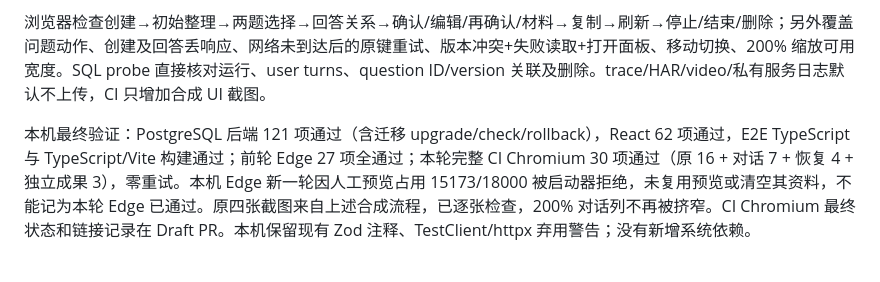
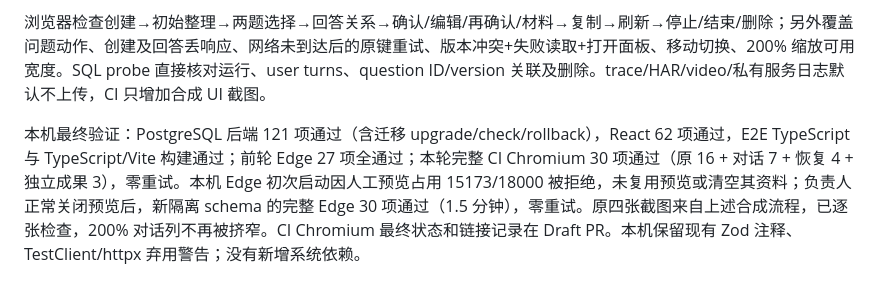
Before and after one commit to greglien282-a11y/ai-grad-job-assistant, a Markdown page: docs/M1_2B_CONVERSATION_WORKSPACE.md, the part around the change. Rendered like a GitHub page.

Commit message:
docs: record completed isolated Edge result acceptance

```diff
--- a/docs/M1_2B_CONVERSATION_WORKSPACE.md
+++ b/docs/M1_2B_CONVERSATION_WORKSPACE.md
@@ -96,7 +96,7 @@ failed/unknown/stale 的已保存回答需二次确认重新整理，复用原
 
 浏览器检查创建→初始整理→两题选择→回答关系→确认/编辑/再确认/材料→复制→刷新→停止/结束/删除；另外覆盖问题动作、创建及回答丢响应、网络未到达后的原键重试、版本冲突+失败读取+打开面板、移动切换、200% 缩放可用宽度。SQL probe 直接核对运行、user turns、question ID/version 关联及删除。trace/HAR/video/私有服务日志默认不上传，CI 只增加合成 UI 截图。
 
-本机最终验证：PostgreSQL 后端 121 项通过（含迁移 upgrade/check/rollback），React 62 项通过，E2E TypeScript 与 TypeScript/Vite 构建通过；前轮 Edge 27 项全通过；本轮完整 CI Chromium 30 项通过（原 16 + 对话 7 + 恢复 4 + 独立成果 3），零重试。本机 Edge 新一轮因人工预览占用 15173/18000 被启动器拒绝，未复用预览或清空其资料，不能记为本轮 Edge 已通过。原四张截图来自上述合成流程，已逐张检查，200% 对话列不再被挤窄。CI Chromium 最终状态和链接记录在 Draft PR。本机保留现有 Zod 注释、TestClient/httpx 弃用警告；没有新增系统依赖。
+本机最终验证：PostgreSQL 后端 121 项通过（含迁移 upgrade/check/rollback），React 62 项通过，E2E TypeScript 与 TypeScript/Vite 构建通过；前轮 Edge 27 项全通过；本轮完整 CI Chromium 30 项通过（原 16 + 对话 7 + 恢复 4 + 独立成果 3），零重试。本机 Edge 初次启动因人工预览占用 15173/18000 被拒绝，未复用预览或清空其资料；负责人正常关闭预览后，新隔离 schema 的完整 Edge 30 项通过（1.5 分钟），零重试。原四张截图来自上述合成流程，已逐张检查，200% 对话列不再被挤窄。CI Chromium 最终状态和链接记录在 Draft PR。本机保留现有 Zod 注释、TestClient/httpx 弃用警告；没有新增系统依赖。
 
 ![独立三入口首页](assets/m1-2b/home.png)
 
```
